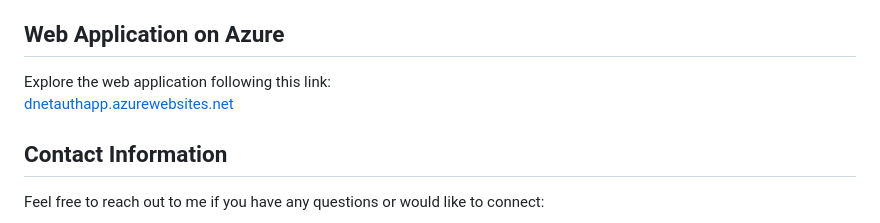
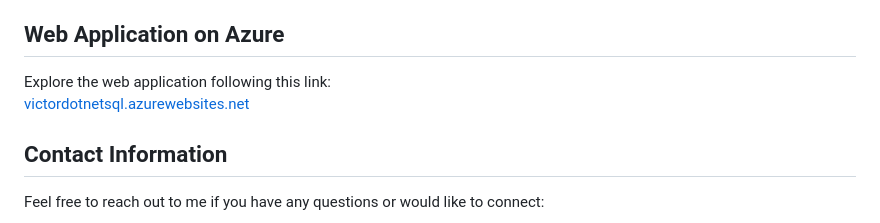
Before and after one commit to brandaovh/aspnet-core-auth-sqldb, a Markdown page: README.md, the part around the change. Rendered like a GitHub page.

```diff
--- a/README.md
+++ b/README.md
@@ -36,7 +36,7 @@
     <li>Troubleshooting compatibility issues between local development and Azure Web App deployments.</li>
 </ul>
 <h2>Web Application on Azure</h2>
-<p>Explore the web application following this link:<br><a target="_blank" rel="noopener noreferrer" href="https://dnetauthapp.azurewebsites.net">dnetauthapp.azurewebsites.net</a></p></p>
+<p>Explore the web application following this link:<br><a target="_blank" rel="noopener noreferrer" href="https://victordotnetsql.azurewebsites.net">victordotnetsql.azurewebsites.net</a></p></p>
 <h2>Contact Information</h2>
 <p>Feel free to reach out to me if you have any questions or would like to connect:</p>
 <p>Email: brandaovh@gmail.com<br>LinkedIn: <a target="_blank" rel="noopener noreferrer" href="https://www.linkedin.com/in/brandaovh/">linkedin.com/in/brandaovh/</a></p>
```
